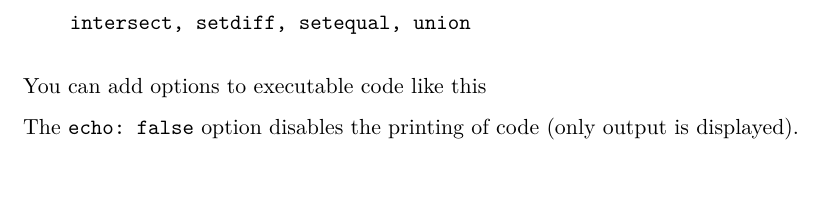
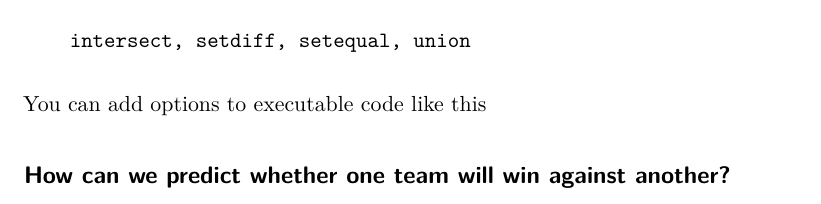
Before and after one commit to PatrickErickson4/ModelComparisonEDA, a Quarto document (Stat184FinalPatrickAidenJordan.qmd): part of page 2 of 2, cut so that both start at the same text. Rendered offline with R 4.5, knitr and Pandoc in place of Quarto, then LaTeX, with nearby package versions; a font, style sheet, LaTeX package, included part or bibliography that could not be used is replaced or left out.

````diff
--- a/Stat184FinalPatrickAidenJordan.qmd
+++ b/Stat184FinalPatrickAidenJordan.qmd
@@ -27,4 +27,4 @@
 
 ```
 
-The `echo: false` option disables the printing of code (only output is displayed).
+## How can we predict whether one team will win against another?
````
Also changed, not shown: Stat184FinalPatrickAidenJordan.qmd (2 more changed lines).
